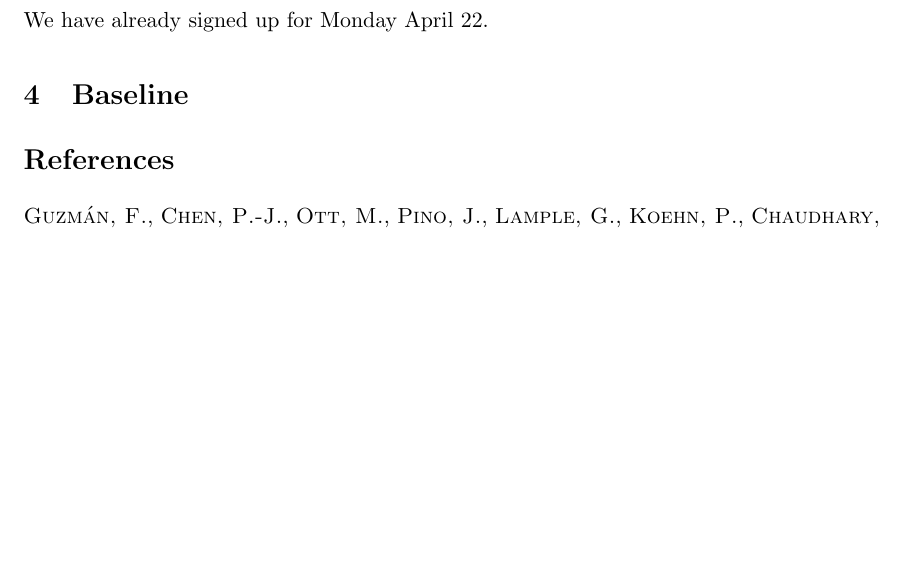
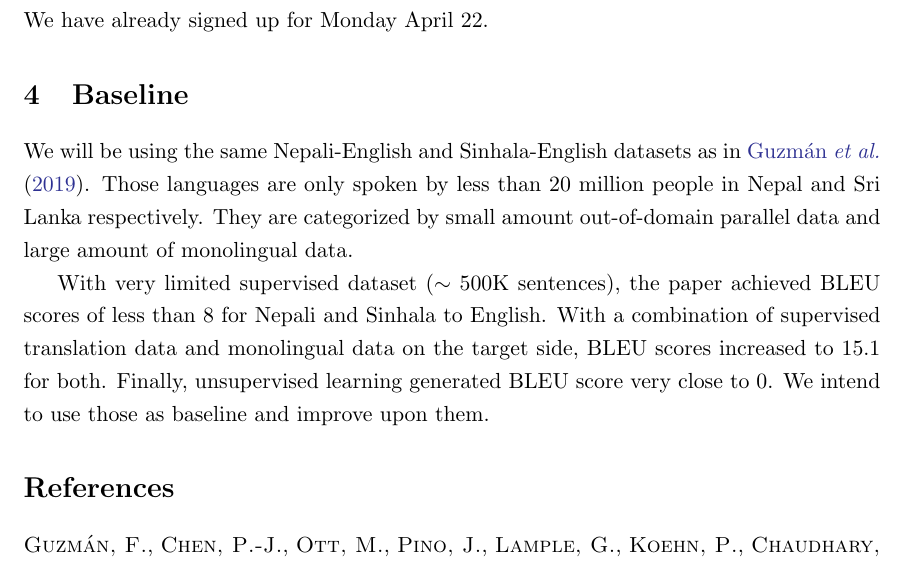
Before and after one commit to frtennis1/cs287-project, a LaTeX document (abstract/abstract.tex): part of page 2 of 2, cut so that both start at the same text, the shorter picture padded with empty space. Compiled offline with pdfLaTeX.

Commit message:
added baseline

```diff
--- a/abstract/abstract.tex
+++ b/abstract/abstract.tex
@@ -48,17 +48,16 @@ leverage these recent advances for low-resource machine translation.
     \item \cite{guzman2019two}
 \end{itemize}
 
-
-
-% TODO: bring in the two papers and find a third
-
 \section{Time}
 
 We have already signed up for Monday April 22.
 
 \section{Baseline}
 
-% TODO: this is the hardest thing we need to decide
+We will be using the same Nepali-English and Sinhala-English datasets as in \cite{guzman2019two}. Those languages are only spoken by less than 20 million people in Nepal and Sri Lanka respectively. They are categorized by small amount out-of-domain parallel data and large amount of monolingual data.
+
+With very limited supervised dataset ($\sim$ 500K sentences), the paper achieved BLEU scores of less than 8 for Nepali and Sinhala to English. With a combination of supervised translation data and monolingual data on the target side, BLEU scores increased to 15.1 for both. Finally, unsupervised learning generated BLEU score very close to 0. We intend to use those as baseline and improve upon them.
+
 
 \bibliographystyle{ecca}
 \bibliography{sources}
```
Also changed, not shown: abstract/abstract.pdf.
